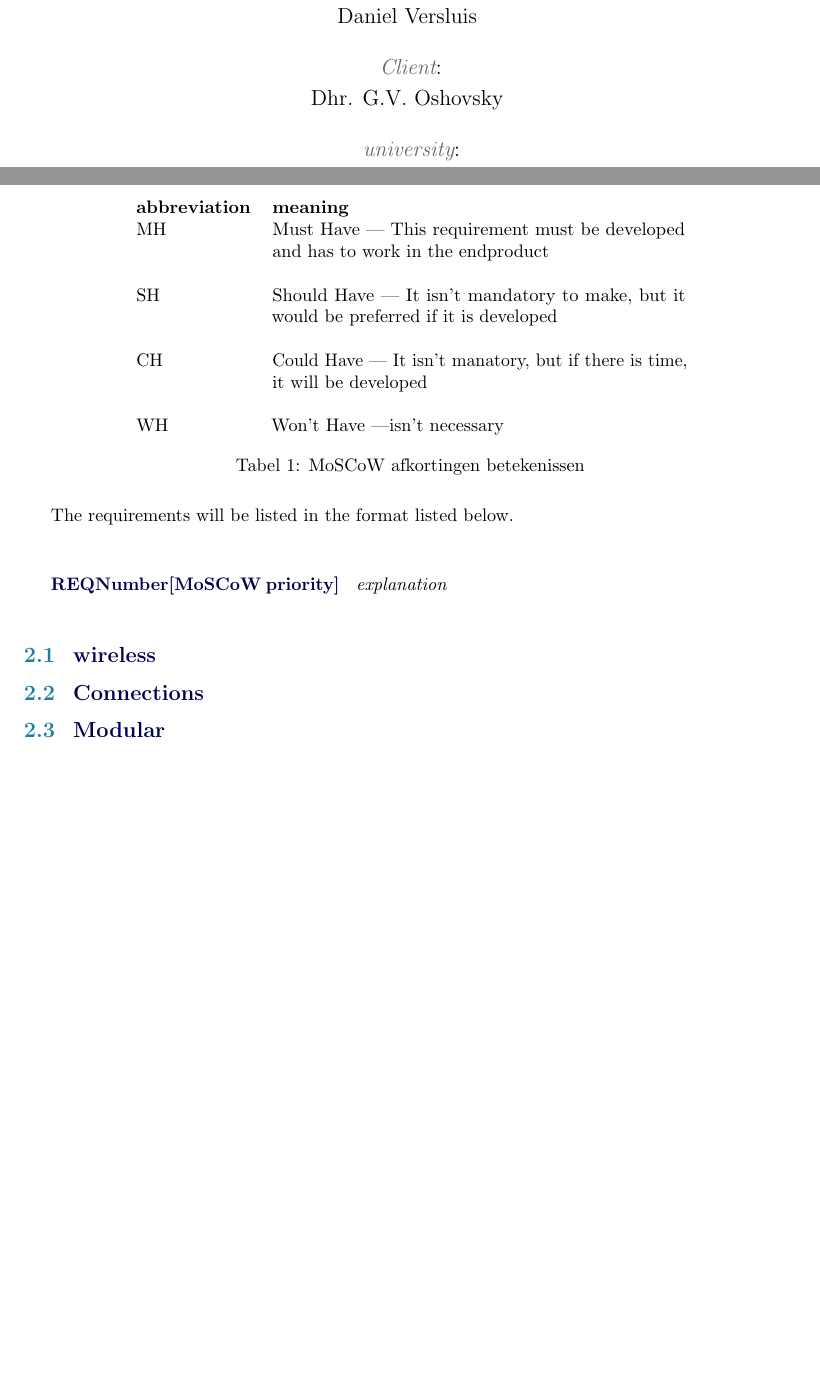
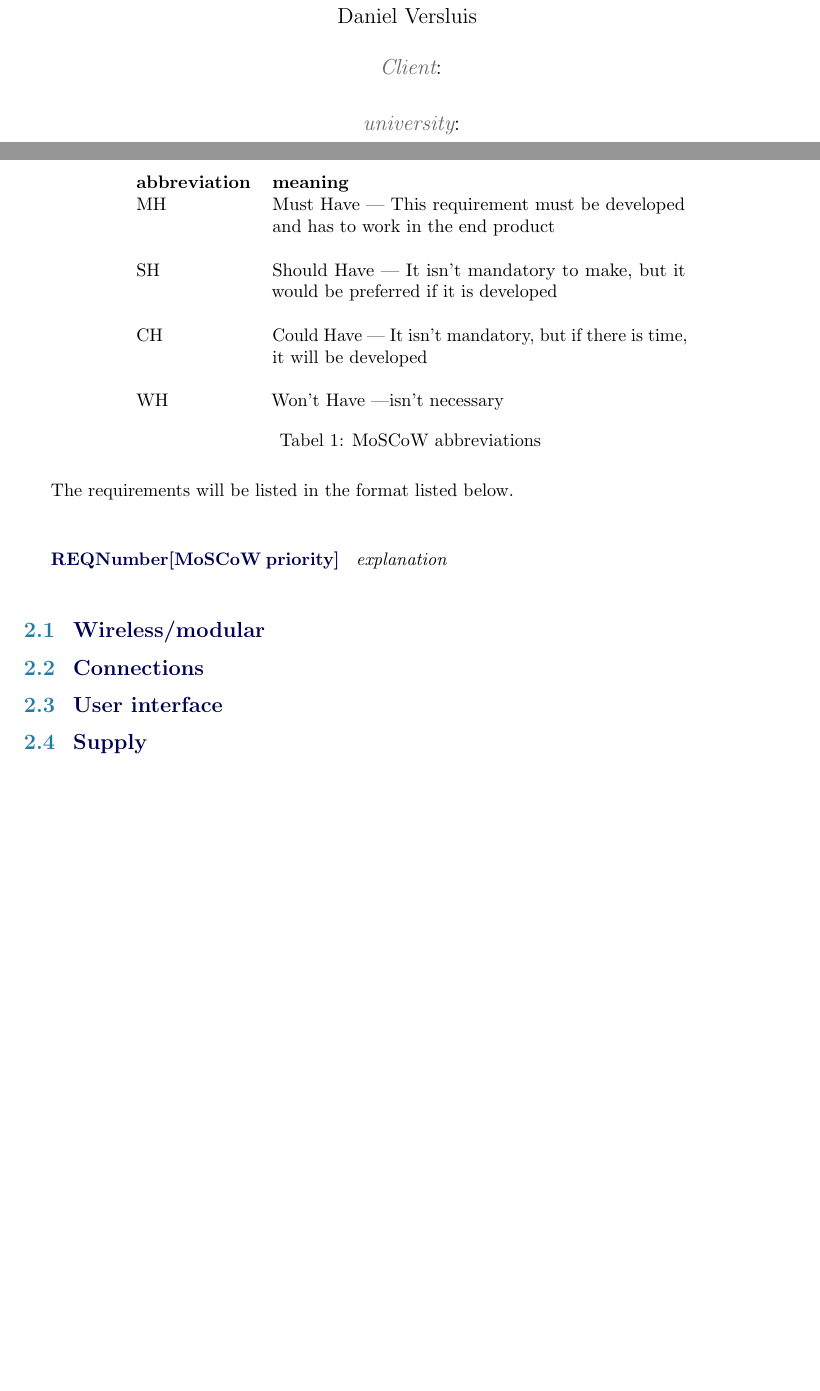
Before and after one commit to Pietertv/Crownstone_graduation_internship_Pieter_ten_Velde, a LaTeX document (Requirements/main.tex, which reads Requirements/sections/Requirements.tex, Requirements/titlepage.tex): two parts of pages 1 and 3 of 3, joined at a grey line, cut so that both start at the same text. Compiled offline with pdfLaTeX.

Commit message:
Small improvements
These are small improvements of the previous commit

```diff
--- a/Requirements/sections/Requirements.tex
+++ b/Requirements/sections/Requirements.tex
@@ -4,15 +4,15 @@ In this chapter the Requirements will be listed. For the requirments the MoSCoW
 \centering
     \begin{tabular}{l p{8cm}}
         \textbf{abbreviation} & \textbf{meaning} \\
-        MH & Must Have | This requirement must be developed and has to work in the endproduct\\
+        MH & Must Have | This requirement must be developed and has to work in the end product\\
         & \\
         SH & Should Have | It isn't mandatory to make, but it would be preferred if it is developed\\
         & \\
-        CH & Could Have | It isn't manatory, but if there is time, it will be developed\\
+        CH & Could Have | It isn't mandatory, but if there is time, it will be developed\\
         & \\
         WH & Won't Have |isn't necessary\\
     \end{tabular}
-    \caption{MoSCoW afkortingen betekenissen}
+    \caption{MoSCoW abbreviations}
     \label{tab:moscow_abbreviations}
 \end{table}
 
@@ -20,10 +20,11 @@ The requirements will be listed in the format listed below.\\
 
 \newRequirement{Number}{MoSCoW priority}{\emph{explanation}}\\
 
-\subsection{wireless}
-
+\subsection{Wireless/modular}
 
 \subsection{Connections}
 
 
-\subsection{Modular}
+\subsection{User interface}
+
+\subsection{Supply}
--- a/Requirements/titlepage.tex
+++ b/Requirements/titlepage.tex
@@ -14,7 +14,7 @@
 
 \titleitem{Projectbegeleider}{Daniel Versluis}
 
-\titleitem{Client}{Dhr. G.V. Oshovsky}
+\titleitem{Client}{}
 
 \titleitem{university}{Rotterdam University \\ of Applied Sciences}
 
```
